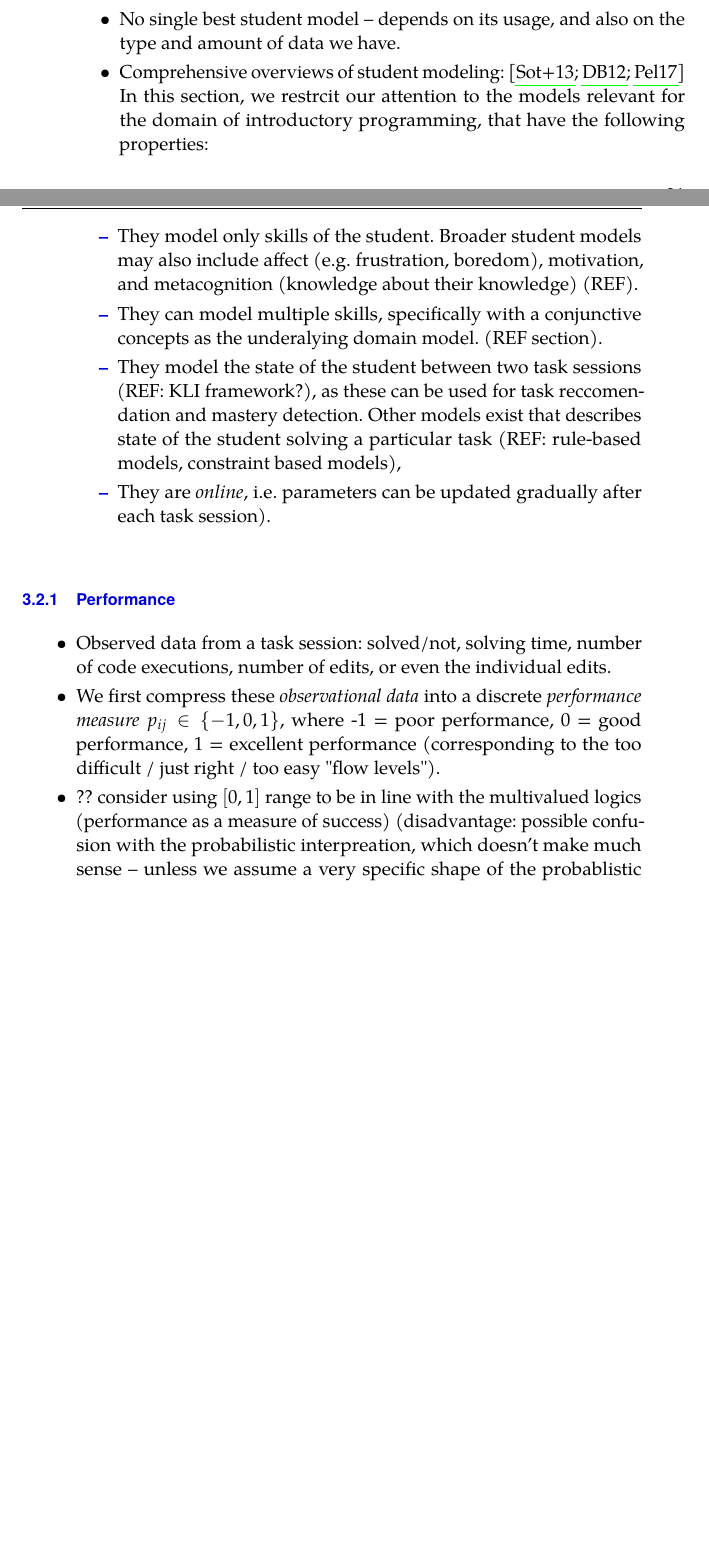
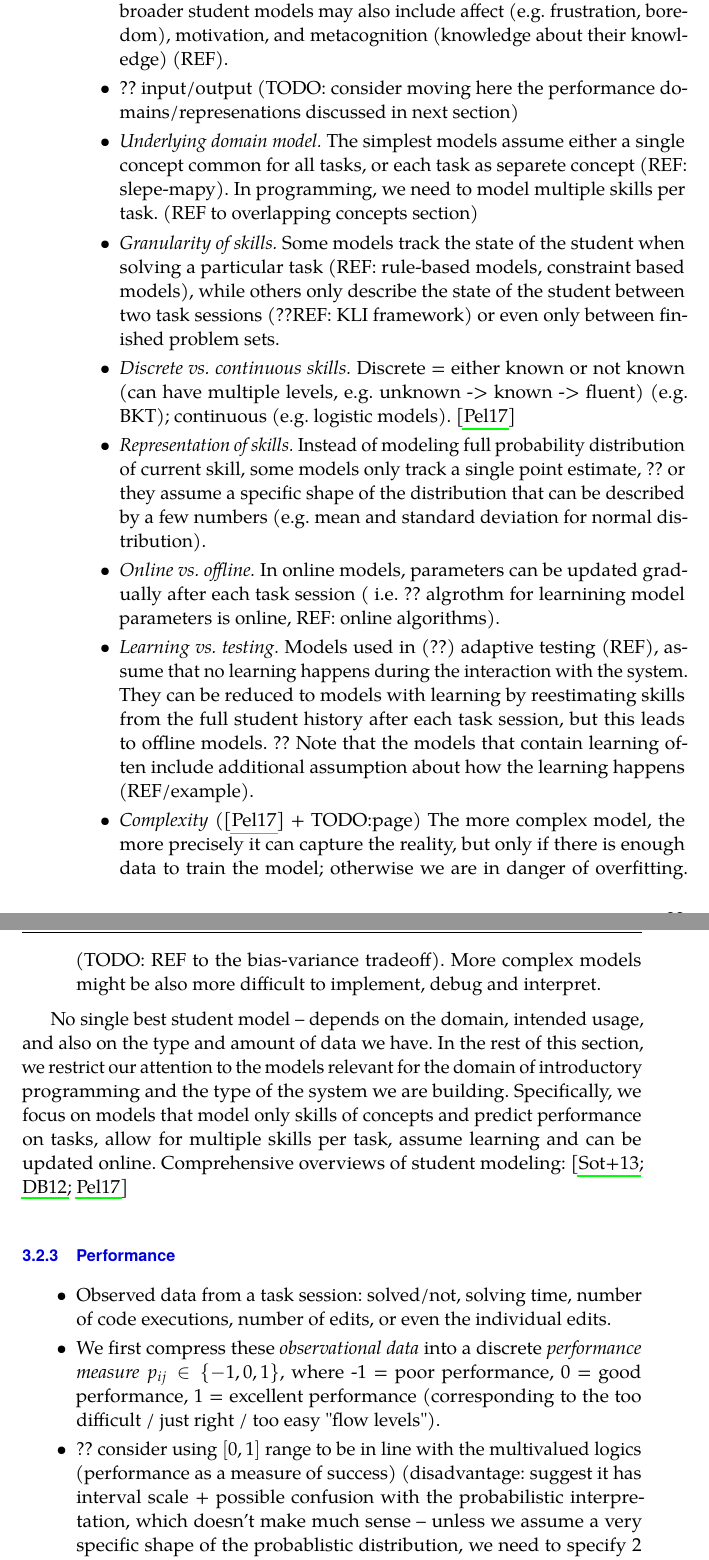
Before and after one commit to effa/flocs-thesis, a LaTeX thesis (thesis.tex, which reads 03-adaptive-learning.tex): two parts of pages 45 and 46 of 105 before the commit and two parts of pages 47 and 48 of 107 after it, joined at a grey line, cut so that both start at the same text, the shorter picture padded with empty space. Compiled offline with pdfLaTeX.

Commit message:
Add student models classification

```diff
--- a/03-adaptive-learning.tex
+++ b/03-adaptive-learning.tex
@@ -578,23 +578,3 @@ Learning:
   \item For offline evaluation -- insigth by researchers and programming teachers
   (TODO: example).
   \end{itemize}
-\item No single best student model -- depends on its usage, and also on the
-  type and amount of data we have.
-\item Comprehensive overviews of student modeling:
-  \cite{its-learner-models, student-models-review-2012, pelanek-learner-modeling}
-  In this section, we restrcit our attention to the models relevant for the
-  domain of introductory programming, that have the following properties:
-  \begin{itemize}
-  \item They model only skills of the student.
-  Broader student models may also include affect (e.g. frustration,
-  boredom), motivation, and metacognition (knowledge about their knowledge) (REF).
-  \item They can model multiple skills, specifically with a conjunctive concepts
-  as the underalying domain model. (REF section).
-  \item They model the state of the student between two task sessions
-  (REF: KLI framework?), as these can be used for task reccomendation and
-  mastery detection.  Other models exist that describes state of the student
-  solving a particular task (REF: rule-based models, constraint based models),
-  \item They are \emph{online}, i.e. parameters can be updated gradually after
-  each task session).
-  \end{itemize}
-\end{itemize}
@@ -601,3 +634,57 @@ Learning:
+\begin{itemize}
+\item \emph{Modeled components.}
+The most explored area is skill modeling, but broader student models may also
+include affect (e.g. frustration, boredom), motivation, and metacognition
+(knowledge about their knowledge) (REF).
+\item ?? input/output (TODO: consider moving here the performance
+domains/represenations discussed in next section)
+\item \emph{Underlying domain model.}
+The simplest models assume either a single concept common for all tasks,
+or each task as separete concept (REF: slepe-mapy). In programming,
+we need to model multiple skills per task.
+(REF to overlapping concepts section)
+\item \emph{Granularity of skills.}
+Some models track the state of the student when solving a particular task
+(REF: rule-based models, constraint based models), while others
+only describe the state of the student between two task sessions
+(??REF: KLI framework) or even only between finished problem sets.
+\item \emph{Discrete vs. continuous skills.}
+Discrete = either known or not known (can have multiple levels, e.g.
+unknown -> known -> fluent) (e.g. BKT); continuous (e.g. logistic models).
+\cite{pelanek-learner-modeling}
+\item \emph{Representation of skills.}
+Instead of modeling full probability distribution of current skill, some models
+only track a single point estimate,
+?? or they assume a specific shape of the distribution that can be described by
+a few numbers (e.g. mean and standard deviation for normal distribution).
+\item \emph{Online vs. offline.}
+In online models, parameters can be updated gradually after each task session
+( i.e. ?? algrothm for learnining model parameters is online, REF: online algorithms).
+\item \emph{Learning vs. testing.}
+Models used in (??) adaptive testing (REF), assume that no learning happens
+during the interaction with the system. They can be reduced to models with
+learning by reestimating skills from the full student history after each task
+session, but this leads to offline models.
+?? Note that the models that contain learning often include additional assumption
+about how the learning happens (REF/example).
+\item \emph{Complexity} (\cite{pelanek-learner-modeling} + TODO:page)
+The more complex model, the more precisely it can capture the reality, but only
+if there is enough data to train the model; otherwise we are in danger of
+overfitting. (TODO: REF to the bias-variance tradeoff).
+More complex models might be also more difficult to implement, debug and interpret.
+\end{itemize}
+
+
+No single best student model -- depends on the domain, intended usage, and also
+on the type and amount of data we have.
+In the rest of this section, we restrict our attention to the models relevant
+for the domain of introductory programming and the type of the system we
+are building. Specifically, we focus on models that
+model only skills of concepts and predict performance on tasks,
+allow for multiple skills per task,
+assume learning and can be updated online.
+Comprehensive overviews of student modeling:
+\cite{its-learner-models, student-models-review-2012, pelanek-learner-modeling}
 
 \subsection{Performance}
 
@@ -610,11 +697,11 @@ Learning:
   -1 = poor performance, 0 = good performance, 1 = excellent performance
   (corresponding to the too difficult / just right / too easy "flow levels").
 \item ?? consider using $[0, 1]$ range to be in line with the multivalued logics
-  (performance as a measure of success) (disadvantage: possible confusion with
-  the probabilistic interpreation, which doesn't make much sense -- unless we
-  assume a very specific shape of the probablistic distribution, we need to
-  specify 2 numbers to get the probablity table)
-\item Example of performance compression/extraction:
+  (performance as a measure of success) (disadvantage: suggest it has interval
+  scale + possible confusion with the probabilistic interpretation, which
+  doesn't make much sense -- unless we assume a very specific shape of the
+  probablistic distribution, we need to specify 2 numbers to get the probablity
+  table) \item Example of performance compression/extraction:
   based on solving time thresholds
   (e.g., $0.5 \times \text{median}$, $2 \times \text{median}$)
   (+ possibly REF other examples)
```
Also changed, not shown: student-modeling-temp.txt (+0 -29 lines), 03-adaptive-learning.tex (82 more changed lines).
